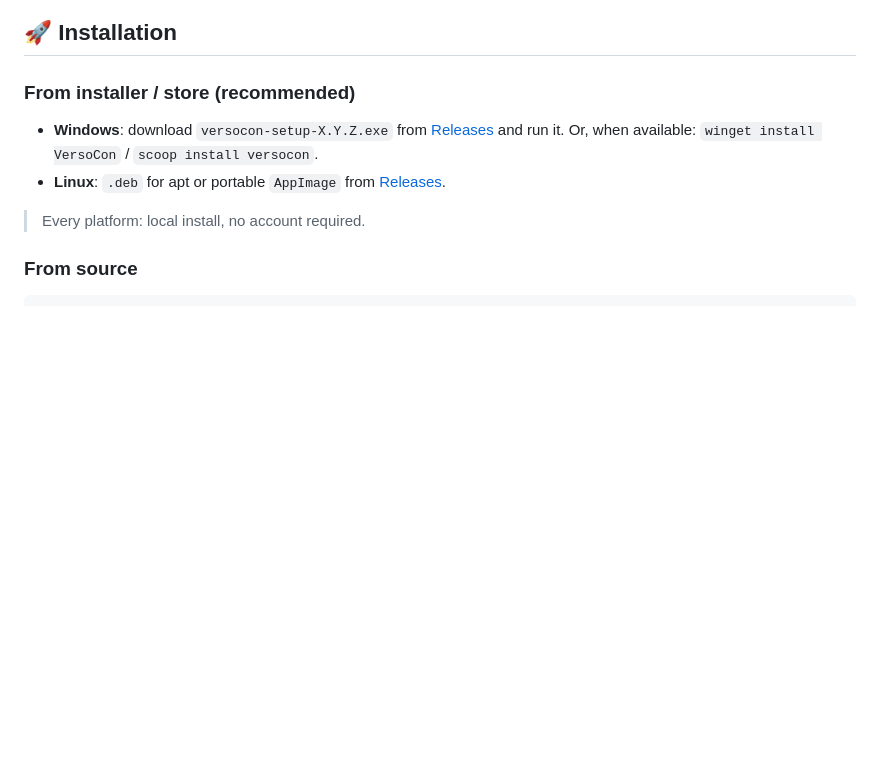
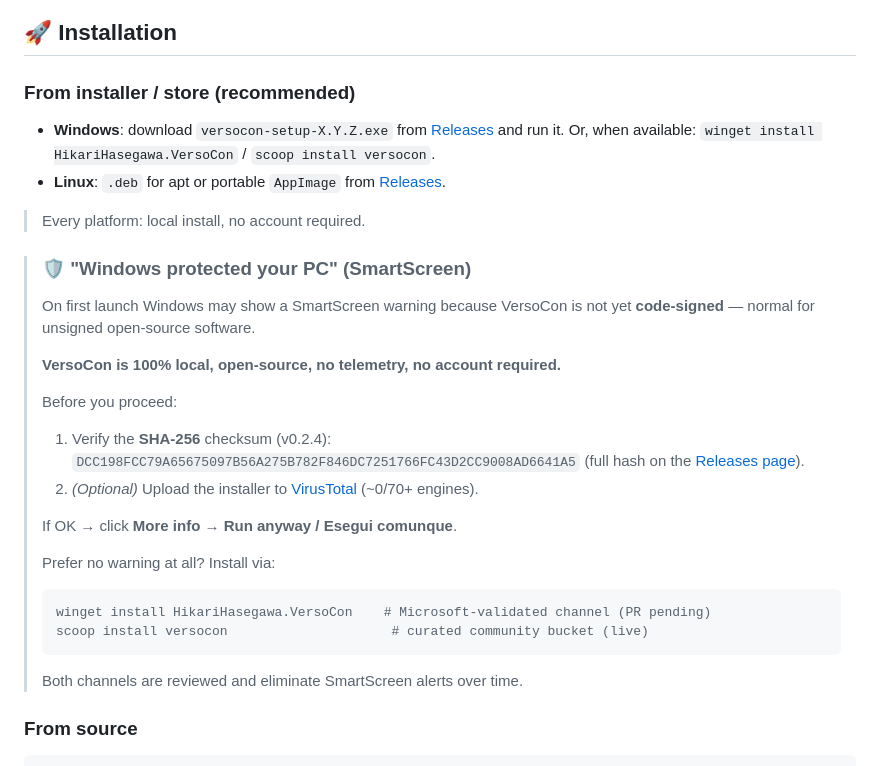
Before and after one commit to hikarihasegawa/versocon, a Markdown page: README.md, the part around the change. Drawn GitHub-style; blank space fills up the shorter version.

Commit message:
docs(readme): add SmartScreen trust section (SHA-256 + VirusTotal + winget/scoop ID)

````diff
--- a/README.md
+++ b/README.md
@@ -50,10 +50,33 @@ VersoCon is a file converter with a **shonen-manga-styled** desktop UI. It handl
 ## 🚀 Installation
 
 ### From installer / store (recommended)
-- **Windows**: download `versocon-setup-X.Y.Z.exe` from [Releases](https://github.com/hikarihasegawa/versocon/releases) and run it. Or, when available: `winget install VersoCon` / `scoop install versocon`.
+- **Windows**: download `versocon-setup-X.Y.Z.exe` from [Releases](https://github.com/hikarihasegawa/versocon/releases) and run it. Or, when available: `winget install HikariHasegawa.VersoCon` / `scoop install versocon`.
 - **Linux**: `.deb` for apt or portable `AppImage` from [Releases](https://github.com/hikarihasegawa/versocon/releases).
 
 > Every platform: local install, no account required.
+
+> ### 🛡️ "Windows protected your PC" (SmartScreen)
+>
+> On first launch Windows may show a SmartScreen warning because VersoCon is not yet
+> **code-signed** — normal for unsigned open-source software.
+>
+> **VersoCon is 100% local, open-source, no telemetry, no account required.**
+>
+> Before you proceed:
+> 1. Verify the **SHA-256** checksum (v0.2.4):
+>    `DCC198FCC79A65675097B56A275B782F846DC7251766FC43D2CC9008AD6641A5`
+>    (full hash on the [Releases page](https://github.com/hikarihasegawa/versocon/releases)).
+> 2. *(Optional)* Upload the installer to
+>    [VirusTotal](https://www.virustotal.com/gui/home/url) (~0/70+ engines).
+>
+> If OK → click **More info → Run anyway / Esegui comunque**.
+>
+> Prefer no warning at all? Install via:
+> ```
+> winget install HikariHasegawa.VersoCon    # Microsoft-validated channel (PR pending)
+> scoop install versocon                     # curated community bucket (live)
+> ```
+> Both channels are reviewed and eliminate SmartScreen alerts over time.
 
 ### From source
 
````
